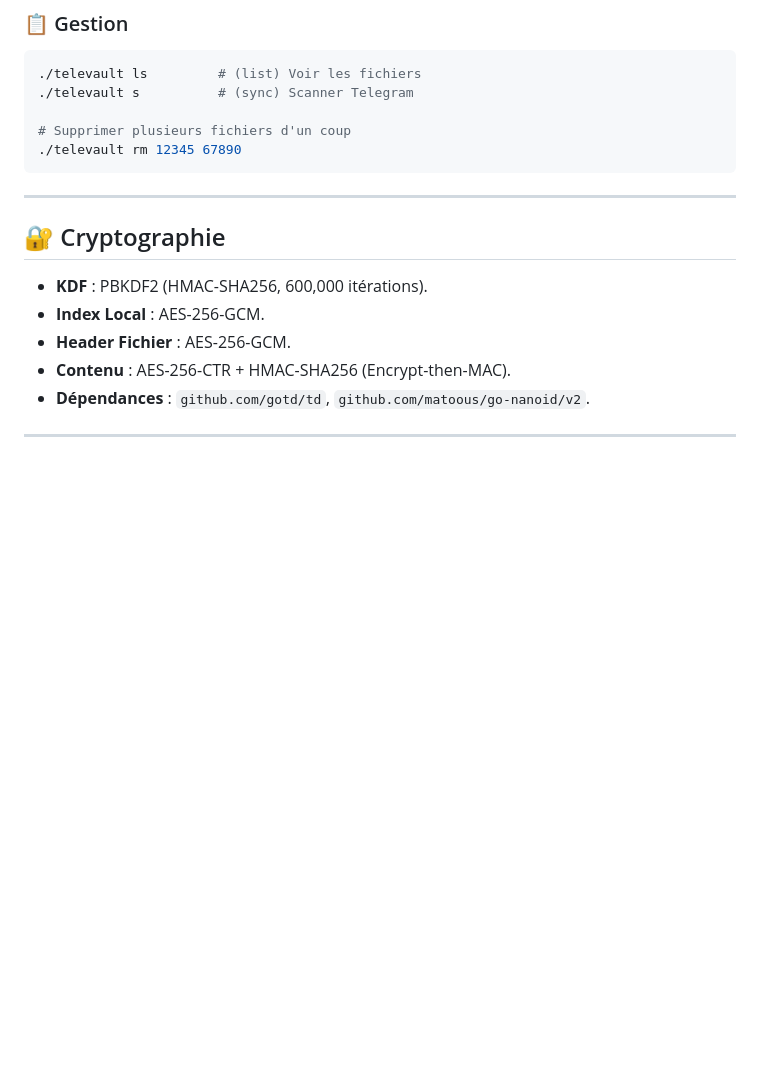
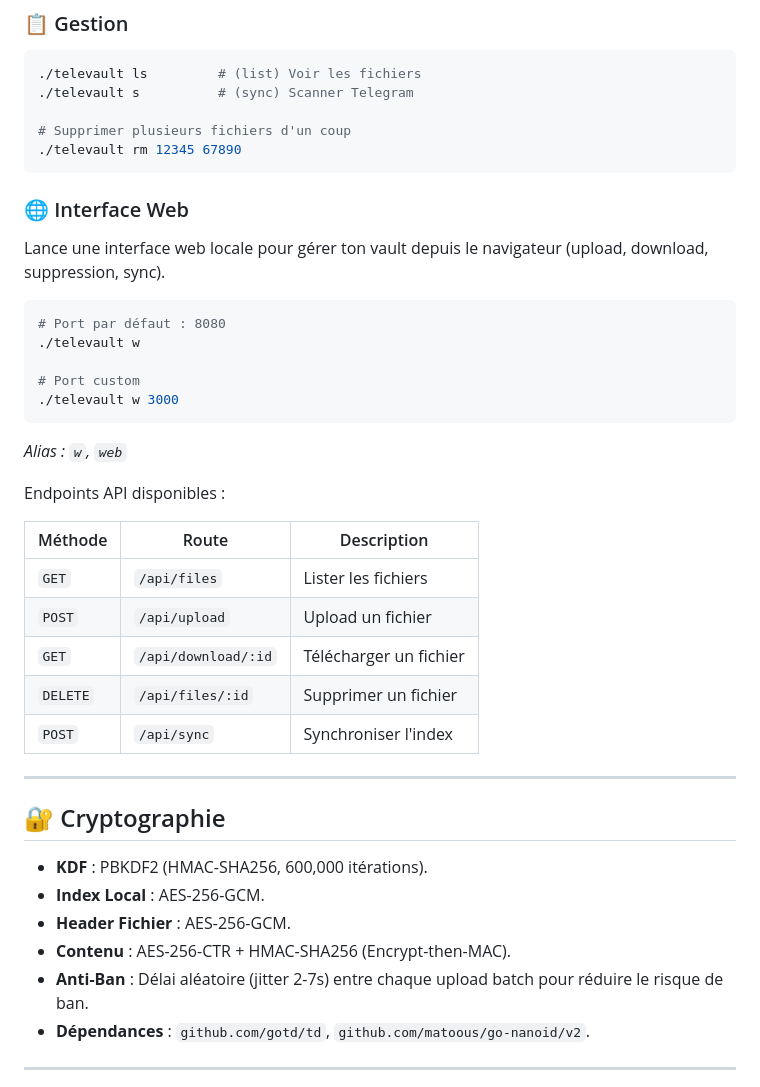
Before and after one commit to ThiraSoft/televault, a Markdown page: README.md, the part around the change. Drawn GitHub-style; blank space fills up the shorter version.

Commit message:
chore: update README

````diff
--- a/README.md
+++ b/README.md
@@ -102,6 +102,30 @@ _Alias : `dl`, `download`_
 ./televault rm 12345 67890
 ```
 
+### 🌐 Interface Web
+
+Lance une interface web locale pour gérer ton vault depuis le navigateur (upload, download, suppression, sync).
+
+```bash
+# Port par défaut : 8080
+./televault w
+
+# Port custom
+./televault w 3000
+```
+
+_Alias : `w`, `web`_
+
+Endpoints API disponibles :
+
+| Méthode  | Route              | Description          |
+|----------|--------------------|----------------------|
+| `GET`    | `/api/files`       | Lister les fichiers  |
+| `POST`   | `/api/upload`      | Upload un fichier    |
+| `GET`    | `/api/download/:id`| Télécharger un fichier|
+| `DELETE` | `/api/files/:id`   | Supprimer un fichier |
+| `POST`   | `/api/sync`        | Synchroniser l'index |
+
 ---
 
 ## 🔐 Cryptographie
@@ -110,6 +134,7 @@ _Alias : `dl`, `download`_
 - **Index Local** : AES-256-GCM.
 - **Header Fichier** : AES-256-GCM.
 - **Contenu** : AES-256-CTR + HMAC-SHA256 (Encrypt-then-MAC).
+- **Anti-Ban** : Délai aléatoire (jitter 2-7s) entre chaque upload batch pour réduire le risque de ban.
 - **Dépendances** : `github.com/gotd/td`, `github.com/matoous/go-nanoid/v2`.
 
 ---
````
